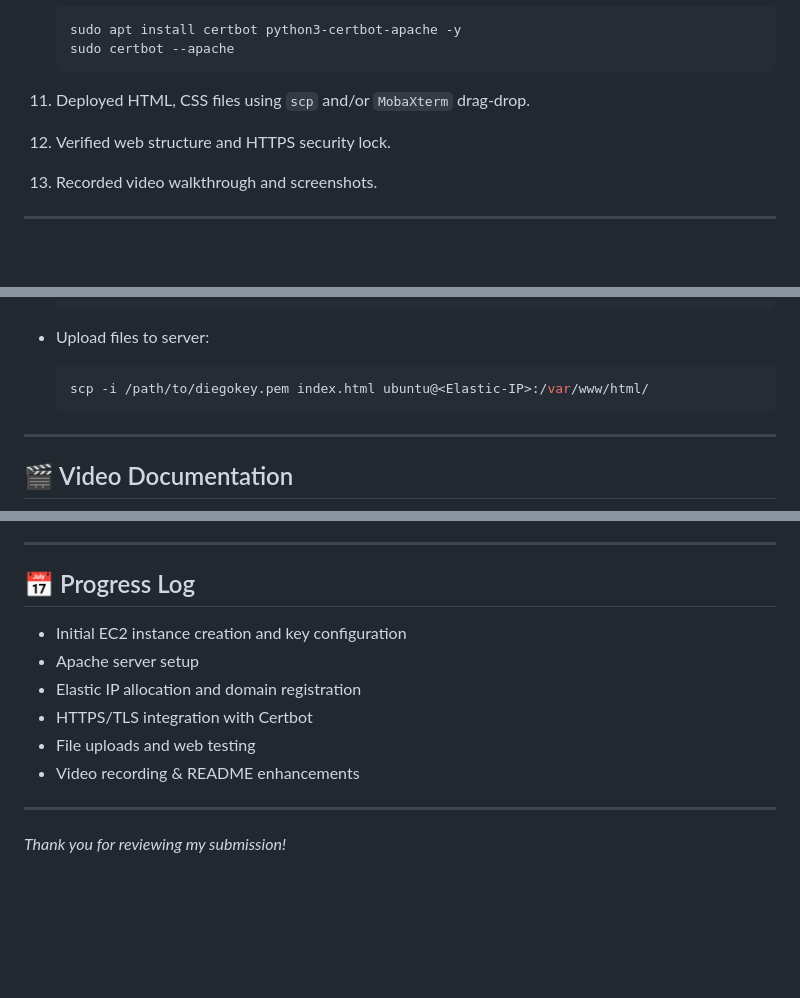
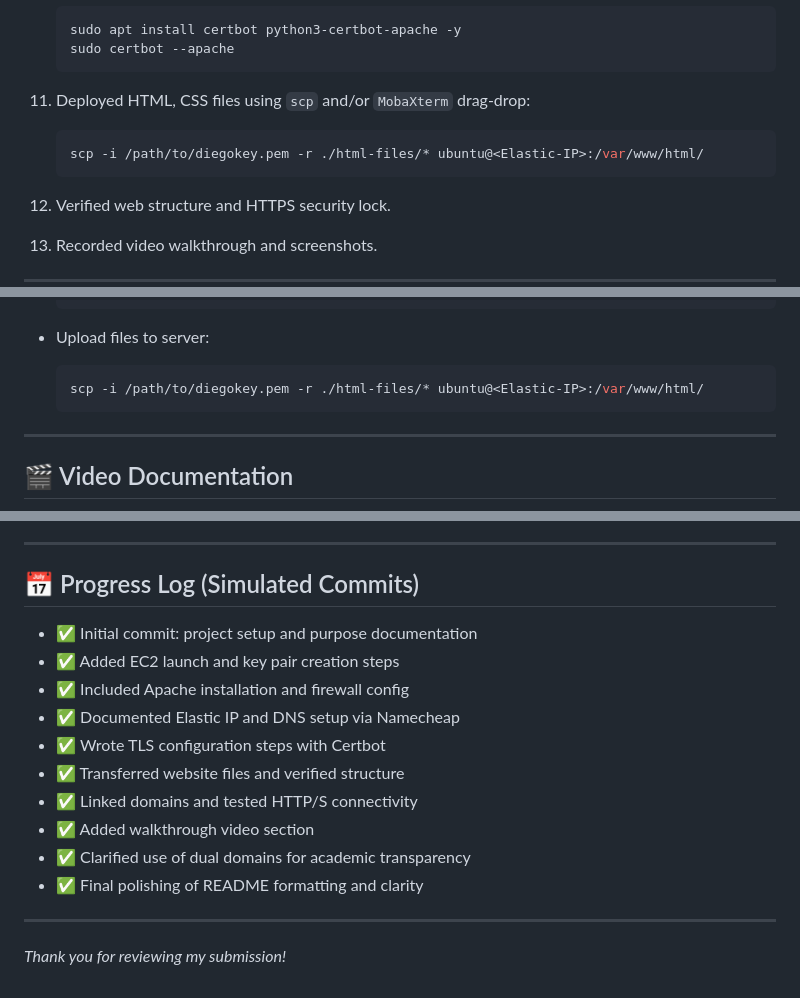
Before and after one commit to DiegoF-Git/dptech-server, a Markdown page: README.md, 3 parts joined by grey strips. Rendered like a GitHub page; blank space fills up the shorter version.

````diff
--- a/README.md
+++ b/README.md
@@ -78,7 +78,11 @@ This repository documents the full process of deploying a secure web server on A
     sudo apt install certbot python3-certbot-apache -y
     sudo certbot --apache
     ```
-11. Deployed HTML, CSS files using `scp` and/or `MobaXterm` drag-drop.
+11. Deployed HTML, CSS files using `scp` and/or `MobaXterm` drag-drop:
+
+    ```bash
+    scp -i /path/to/diegokey.pem -r ./html-files/* ubuntu@<Elastic-IP>:/var/www/html/
+    ```
 12. Verified web structure and HTTPS security lock.
 13. Recorded video walkthrough and screenshots.
 
@@ -99,7 +103,7 @@ This repository documents the full process of deploying a secure web server on A
 * Upload files to server:
 
   ```bash
-  scp -i /path/to/diegokey.pem index.html ubuntu@<Elastic-IP>:/var/www/html/
+  scp -i /path/to/diegokey.pem -r ./html-files/* ubuntu@<Elastic-IP>:/var/www/html/
   ```
 
 ---
@@ -137,14 +141,18 @@ The two domains are nearly identical in functionality and configuration. The bac
 
 ---
 
-## 📅 Progress Log
+## 📅 Progress Log (Simulated Commits)
 
-* Initial EC2 instance creation and key configuration
-* Apache server setup
-* Elastic IP allocation and domain registration
-* HTTPS/TLS integration with Certbot
-* File uploads and web testing
-* Video recording & README enhancements
+* ✅ Initial commit: project setup and purpose documentation
+* ✅ Added EC2 launch and key pair creation steps
+* ✅ Included Apache installation and firewall config
+* ✅ Documented Elastic IP and DNS setup via Namecheap
+* ✅ Wrote TLS configuration steps with Certbot
+* ✅ Transferred website files and verified structure
+* ✅ Linked domains and tested HTTP/S connectivity
+* ✅ Added walkthrough video section
+* ✅ Clarified use of dual domains for academic transparency
+* ✅ Final polishing of README formatting and clarity
 
 ---
 
````
